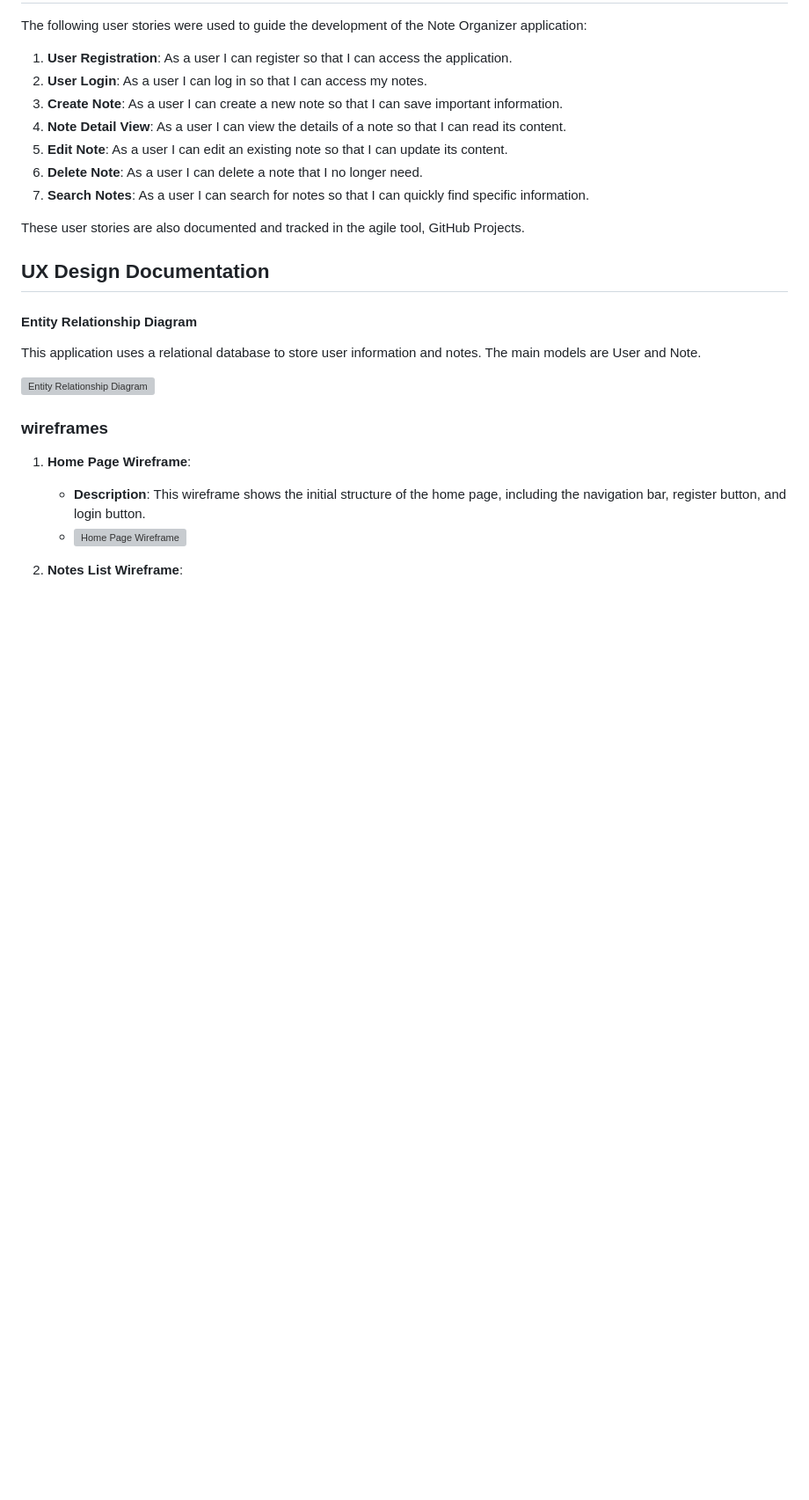
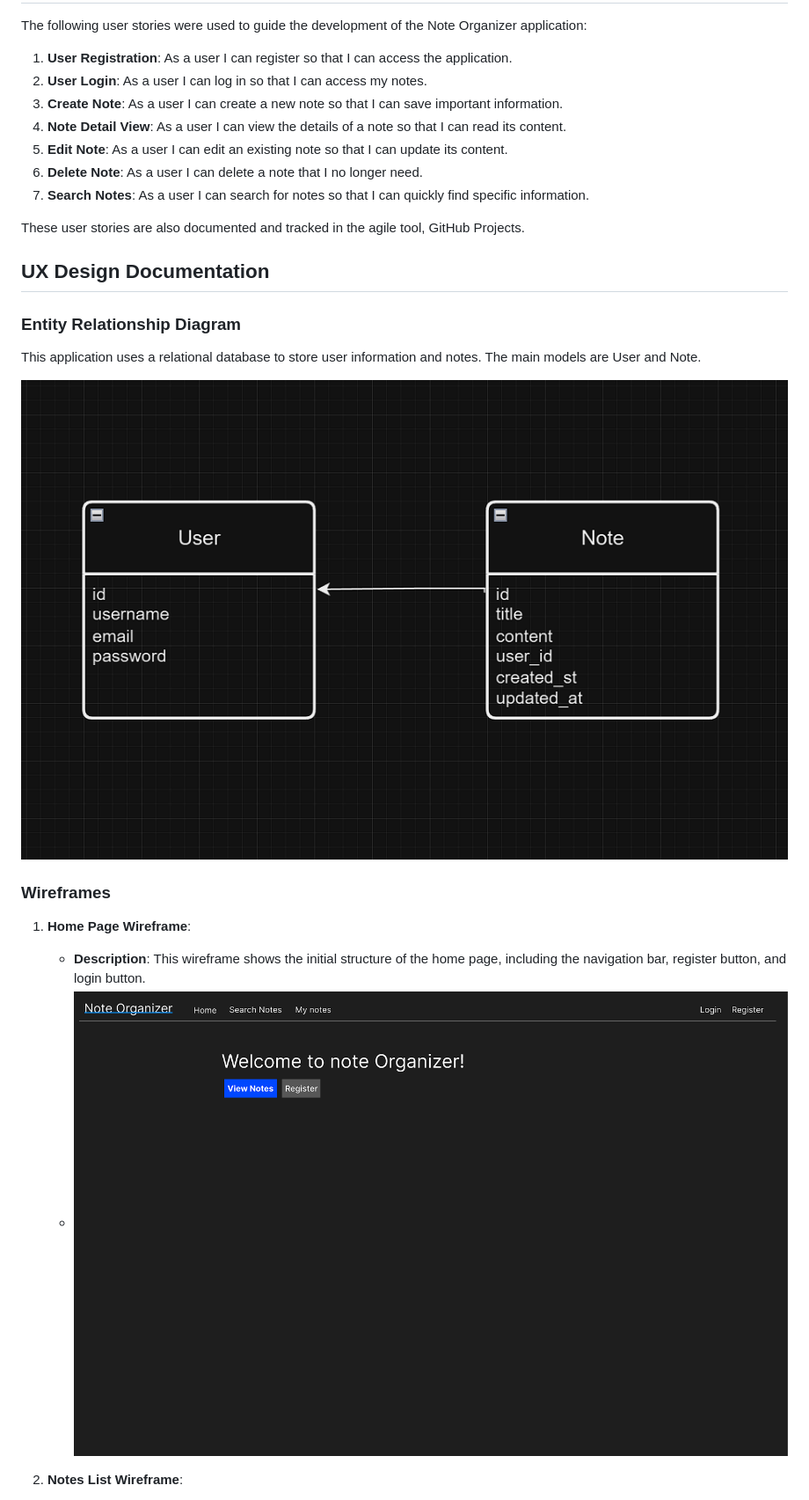
Before and after one commit to Lsverry/NoteOrganizer, a Markdown page: README.md, the part around one of its changes. Shown at 88% size. Drawn GitHub-style; pictures changed too: assets/images/Entity diagram.png (added), assets/images/Home wireframe.png (added); blank space fills up the shorter version; grey boxes are pictures that could not be loaded.

```diff
--- a/README.md
+++ b/README.md
@@ -31,15 +24,16 @@ The following user stories were used to guide the development of the Note Organi
 These user stories are also documented and tracked in the agile tool, GitHub Projects.
 
 ## UX Design Documentation
-#### Entity Relationship Diagram
+
+### Entity Relationship Diagram
 This application uses a relational database to store user information and notes. The main models are User and Note.
 
-![Entity Relationship Diagram]()
+![Entity Relationship Diagram](assets/images/Entity%20diagram.png)
 
-### wireframes
+### Wireframes
 1. **Home Page Wireframe**:
     - **Description**: This wireframe shows the initial structure of the home page, including the navigation bar, register button, and login button.
-    - ![Home Page Wireframe]()
+    - ![Home Page Wireframe](assets/images/Home%20wireframe.png)
 
 2. **Notes List Wireframe**:
     - **Description**: This wireframe illustrates the page where users can view a list of their notes. It includes buttons to create, edit, and delete notes.
```
Also changed, not shown: other parts of README.md (+65 -21 lines), assets/images/Note list wireframe.png (added), assets/images/search wireframe.png (added).
